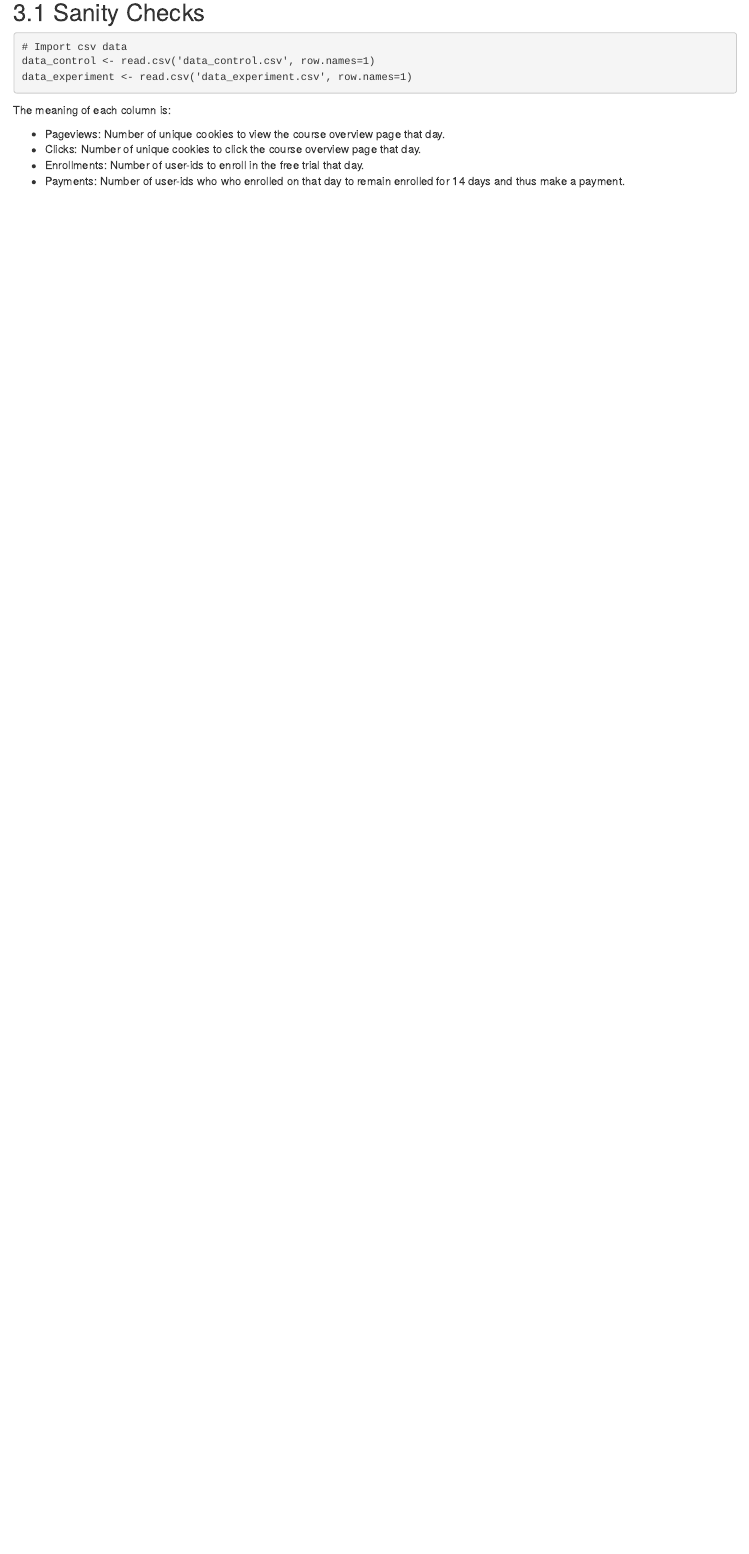
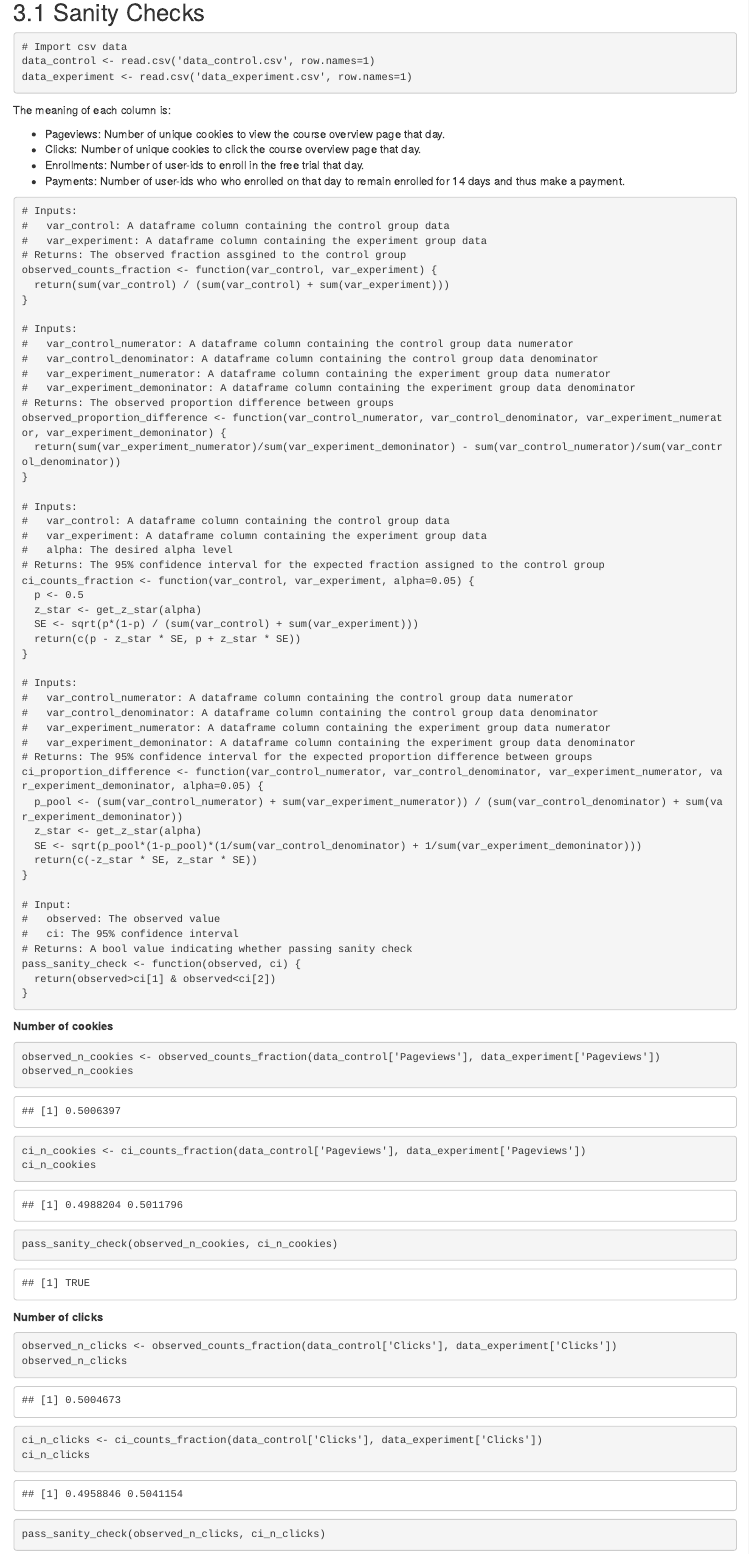
Before and after one commit to Zhenmao/udacity-dand-p7-design-an-a-b-test, an R Markdown document (udacity-dand-p7-design-an-a-b-test.Rmd): the page in a window 1100 px wide, from 4420 px down. The pictures show the output file udacity-dand-p7-design-an-a-b-test.html that the author committed with the source, opened offline; library style sheets and scripts come from the installed R packages.

Commit message:
feat: Add sanity checks section

````diff
--- a/udacity-dand-p7-design-an-a-b-test.Rmd
+++ b/udacity-dand-p7-design-an-a-b-test.Rmd
@@ -178,3 +178,95 @@ The risk of the experiment is low, because:
 3. The experiment will not harm the participants in any way.
 
 # Experiment Analysis
+
+## Sanity Checks
+```{r}
+# Import csv data
+data_control <- read.csv('data_control.csv', row.names=1)
+data_experiment <- read.csv('data_experiment.csv', row.names=1)
+```
+The meaning of each column is:
+
+* Pageviews: Number of unique cookies to view the course overview page that day.
+* Clicks: Number of unique cookies to click the course overview page that day.
+* Enrollments: Number of user-ids to enroll in the free trial that day.
+* Payments: Number of user-ids who who enrolled on that day to remain enrolled for 14 days and thus make a payment.
+
+```{r}
+# Inputs:
+#   var_control: A dataframe column containing the control group data
+#   var_experiment: A dataframe column containing the experiment group data
+# Returns: The observed fraction assgined to the control group
+observed_counts_fraction <- function(var_control, var_experiment) {
+  return(sum(var_control) / (sum(var_control) + sum(var_experiment)))
+}
+
+# Inputs:
+#   var_control_numerator: A dataframe column containing the control group data numerator
+#   var_control_denominator: A dataframe column containing the control group data denominator
+#   var_experiment_numerator: A dataframe column containing the experiment group data numerator
+#   var_experiment_demoninator: A dataframe column containing the experiment group data denominator
+# Returns: The observed proportion difference between groups
+observed_proportion_difference <- function(var_control_numerator, var_control_denominator, var_experiment_numerator, var_experiment_demoninator) {
+  return(sum(var_experiment_numerator)/sum(var_experiment_demoninator) - sum(var_control_numerator)/sum(var_control_denominator))
+}
+
+# Inputs:
+#   var_control: A dataframe column containing the control group data
+#   var_experiment: A dataframe column containing the experiment group data
+#   alpha: The desired alpha level
+# Returns: The 95% confidence interval for the expected fraction assigned to the control group
+ci_counts_fraction <- function(var_control, var_experiment, alpha=0.05) {
+  p <- 0.5
+  z_star <- get_z_star(alpha)
+  SE <- sqrt(p*(1-p) / (sum(var_control) + sum(var_experiment)))
+  return(c(p - z_star * SE, p + z_star * SE))
+}
+
+# Inputs:
+#   var_control_numerator: A dataframe column containing the control group data numerator
+#   var_control_denominator: A dataframe column containing the control group data denominator
+#   var_experiment_numerator: A dataframe column containing the experiment group data numerator
+#   var_experiment_demoninator: A dataframe column containing the experiment group data denominator
+# Returns: The 95% confidence interval for the expected proportion difference between groups
+ci_proportion_difference <- function(var_control_numerator, var_control_denominator, var_experiment_numerator, var_experiment_demoninator, alpha=0.05) {
+  p_pool <- (sum(var_control_numerator) + sum(var_experiment_numerator)) / (sum(var_control_denominator) + sum(var_experiment_demoninator))
+  z_star <- get_z_star(alpha)
+  SE <- sqrt(p_pool*(1-p_pool)*(1/sum(var_control_denominator) + 1/sum(var_experiment_demoninator)))
+  return(c(-z_star * SE, z_star * SE))
+}
+
+# Input:
+#   observed: The observed value
+#   ci: The 95% confidence interval
+# Returns: A bool value indicating whether passing sanity check
+pass_sanity_check <- function(observed, ci) {
+  return(observed>ci[1] & observed<ci[2])
+}
+```
+
+**Number of cookies**
+
+```{r}
+observed_n_cookies <- observed_counts_fraction(data_control['Pageviews'], data_experiment['Pageviews'])
+observed_n_cookies
+```
+```{r}
+ci_n_cookies <- ci_counts_fraction(data_control['Pageviews'], data_experiment['Pageviews'])
+ci_n_cookies
+```
+```{r}
+pass_sanity_check(observed_n_cookies, ci_n_cookies)
+```
+
+**Number of clicks**
+```{r}
+observed_n_clicks <- observed_counts_fraction(data_control['Clicks'], data_experiment['Clicks'])
+observed_n_clicks
+```
+```{r}
+ci_n_clicks <- ci_counts_fraction(data_control['Clicks'], data_experiment['Clicks'])
+ci_n_clicks
+```
+```{r}
+pass_sanity_check(observed_n_clicks, ci_n_clicks)
````
Also changed, not shown: udacity-dand-p7-design-an-a-b-test.html, udacity-dand-p7-design-an-a-b-test.Rmd (21 more changed lines).
